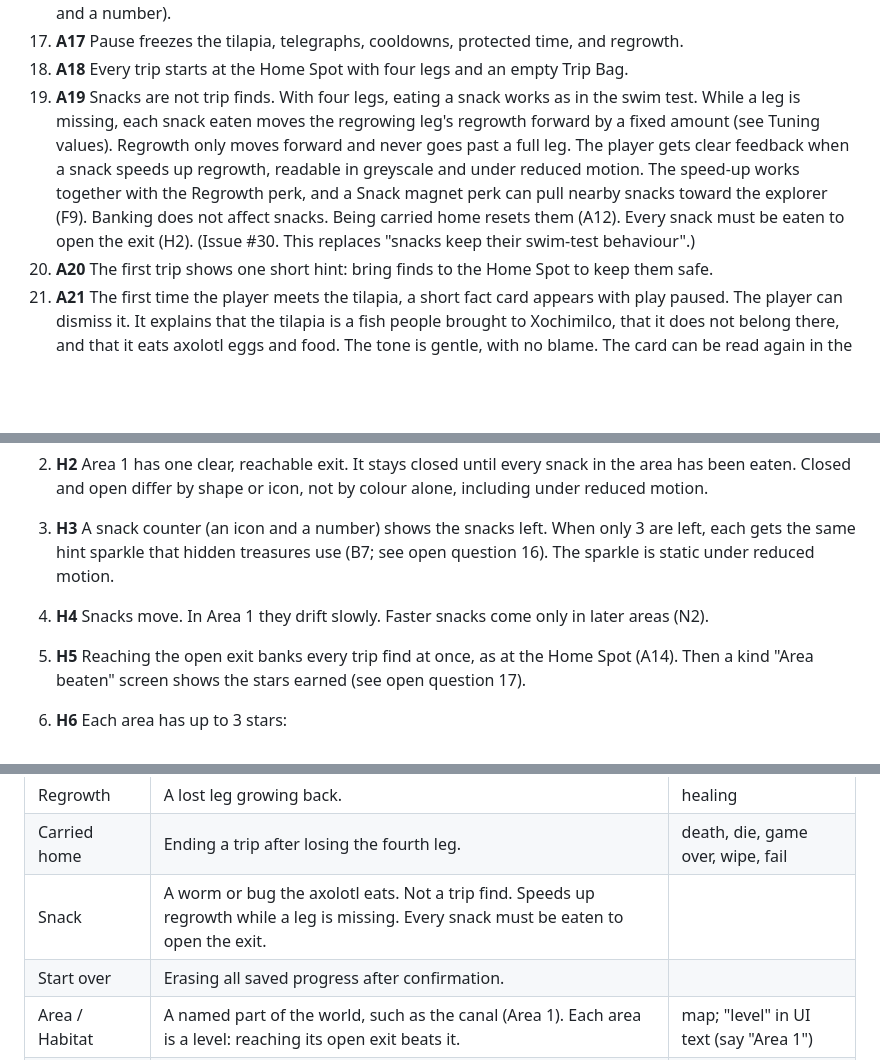
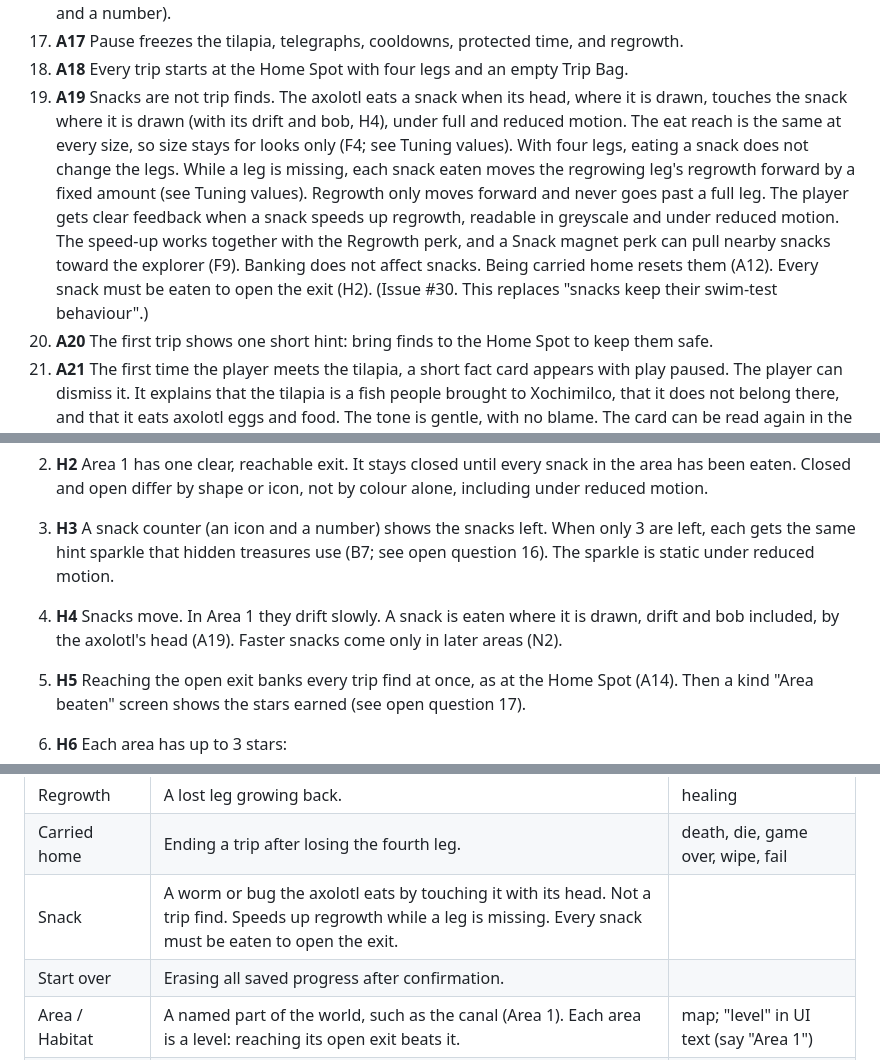
Before and after one commit to brenpike/game-test, a Markdown page: docs/prds/axolotl-mvp.md, 3 parts joined by grey strips. GitHub-like rendering; blank space fills up the shorter version.

Commit message:
docs(prd): add the snack eat reach rule to A19, H4 and tuning

```diff
--- a/docs/prds/axolotl-mvp.md
+++ b/docs/prds/axolotl-mvp.md
@@ -174,7 +174,7 @@ Everything stays calm, never scary, readable without colour, and usable with red
 16. **A16** The Trip Bag display shows the number of unbanked finds and that they are "not safe yet" (an icon and a number).
 17. **A17** Pause freezes the tilapia, telegraphs, cooldowns, protected time, and regrowth.
 18. **A18** Every trip starts at the Home Spot with four legs and an empty Trip Bag.
-19. **A19** Snacks are not trip finds. With four legs, eating a snack works as in the swim test. While a leg is missing, each snack eaten moves the regrowing leg's regrowth forward by a fixed amount (see Tuning values). Regrowth only moves forward and never goes past a full leg. The player gets clear feedback when a snack speeds up regrowth, readable in greyscale and under reduced motion. The speed-up works together with the Regrowth perk, and a Snack magnet perk can pull nearby snacks toward the explorer (F9). Banking does not affect snacks. Being carried home resets them (A12). Every snack must be eaten to open the exit (H2). (Issue #30. This replaces "snacks keep their swim-test behaviour".)
+19. **A19** Snacks are not trip finds. The axolotl eats a snack when its head, where it is drawn, touches the snack where it is drawn (with its drift and bob, H4), under full and reduced motion. The eat reach is the same at every size, so size stays for looks only (F4; see Tuning values). With four legs, eating a snack does not change the legs. While a leg is missing, each snack eaten moves the regrowing leg's regrowth forward by a fixed amount (see Tuning values). Regrowth only moves forward and never goes past a full leg. The player gets clear feedback when a snack speeds up regrowth, readable in greyscale and under reduced motion. The speed-up works together with the Regrowth perk, and a Snack magnet perk can pull nearby snacks toward the explorer (F9). Banking does not affect snacks. Being carried home resets them (A12). Every snack must be eaten to open the exit (H2). (Issue #30. This replaces "snacks keep their swim-test behaviour".)
 20. **A20** The first trip shows one short hint: bring finds to the Home Spot to keep them safe.
 21. **A21** The first time the player meets the tilapia, a short fact card appears with play paused. The player can dismiss it. It explains that the tilapia is a fish people brought to Xochimilco, that it does not belong there, and that it eats axolotl eggs and food. The tone is gentle, with no blame. The card can be read again in the Collection Book once the book exists.
 22. **A22** Perks from the explorer's outfit can change the rules for speed, regrowth, Tail Dash, and blocking a hit, only within the per-type caps (see F9 to F12). With any outfit, every hit that a Shell perk does not block still removes exactly one leg, and losing the fourth leg still ends the trip (A11). A hit blocked by a Shell perk costs no leg and starts normal protected time (A5).
@@ -294,7 +294,7 @@ Everything stays calm, never scary, readable without colour, and usable with red
 1. **H1** Areas are the levels of the game. The canal is Area 1, and it is the only area in the MVP (X9). Reaching an area's open exit beats it.
 2. **H2** Area 1 has one clear, reachable exit. It stays closed until every snack in the area has been eaten. Closed and open differ by shape or icon, not by colour alone, including under reduced motion.
 3. **H3** A snack counter (an icon and a number) shows the snacks left. When only 3 are left, each gets the same hint sparkle that hidden treasures use (B7; see open question 16). The sparkle is static under reduced motion.
-4. **H4** Snacks move. In Area 1 they drift slowly. Faster snacks come only in later areas (N2).
+4. **H4** Snacks move. In Area 1 they drift slowly. A snack is eaten where it is drawn, drift and bob included, by the axolotl's head (A19). Faster snacks come only in later areas (N2).
 5. **H5** Reaching the open exit banks every trip find at once, as at the Home Spot (A14). Then a kind "Area beaten" screen shows the stars earned (see open question 17).
 6. **H6** Each area has up to 3 stars:
     - Star 1: reach the exit.
@@ -565,7 +567,7 @@ Early slices may use a placeholder find and an interim home.
 | Leg loss | Losing one leg to a hit. | injury, wound, damage |
 | Regrowth | A lost leg growing back. | healing |
 | Carried home | Ending a trip after losing the fourth leg. | death, die, game over, wipe, fail |
-| Snack | A worm or bug the axolotl eats. Not a trip find. Speeds up regrowth while a leg is missing. Every snack must be eaten to open the exit. | |
+| Snack | A worm or bug the axolotl eats by touching it with its head. Not a trip find. Speeds up regrowth while a leg is missing. Every snack must be eaten to open the exit. | |
 | Start over | Erasing all saved progress after confirmation. | |
 | Area / Habitat | A named part of the world, such as the canal (Area 1). Each area is a level: reaching its open exit beats it. | map; "level" in UI text (say "Area 1") |
 | Exit | The way out of an area. It stays closed until every snack in the area is eaten. Reaching the open exit beats the area. | |
```
Also changed, not shown: other parts of docs/prds/axolotl-mvp.md (+2 -0 lines), CONTEXT.md (+1 -1 lines).
